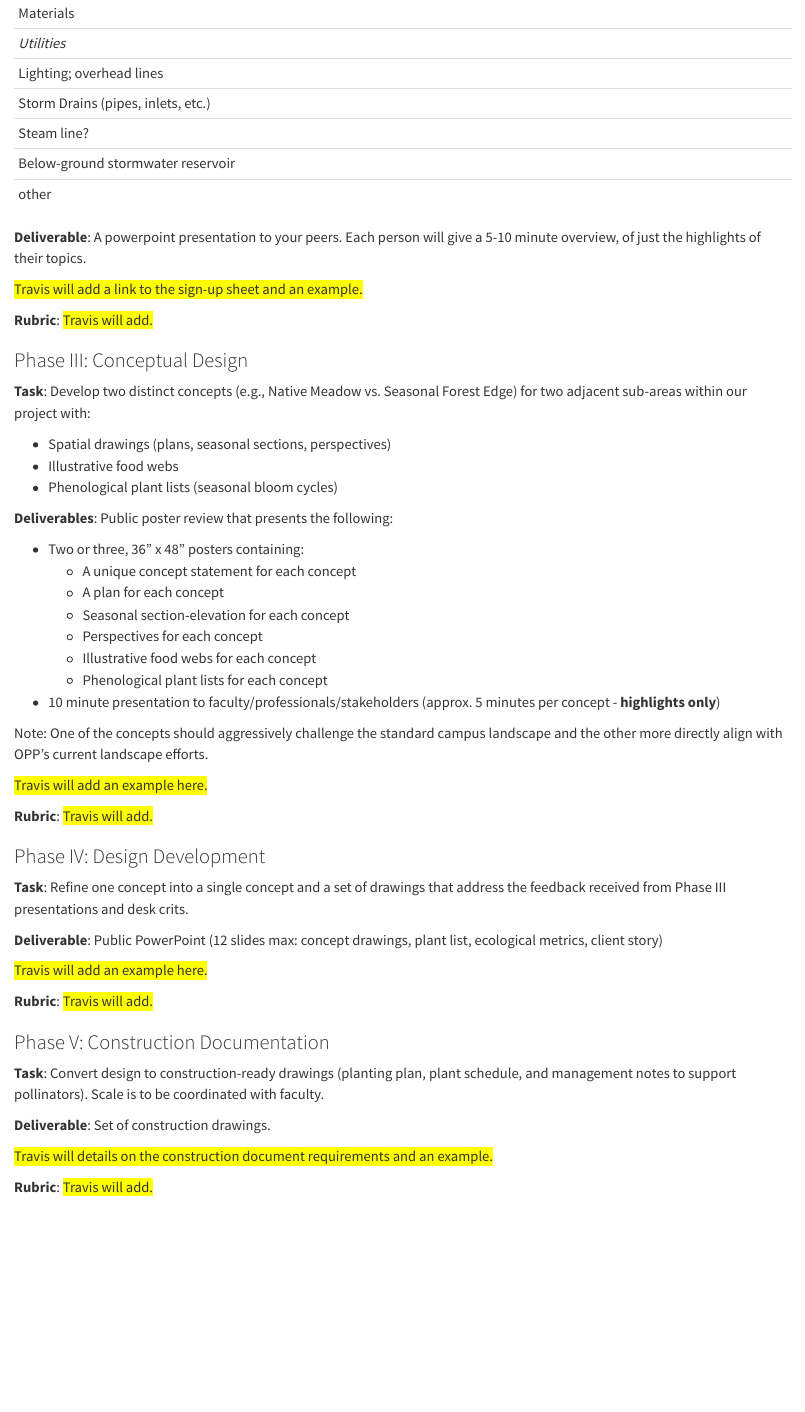
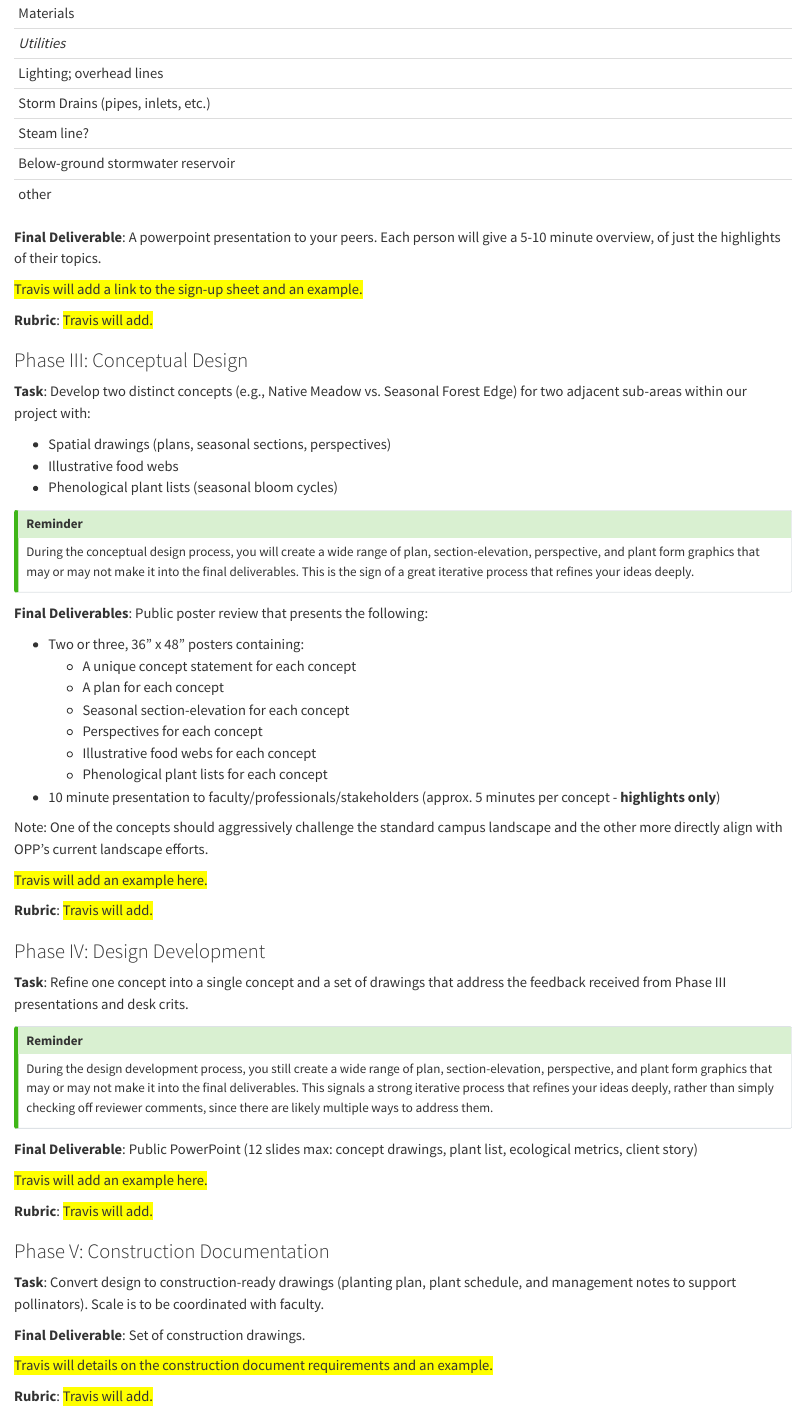
Before and after one commit to TravisFlohr/larch_414_r_course_book, a Quarto document (03_project_statement.qmd): the page in a window 1100 px wide, from 3230 px down. Rendered offline with R 4.5, knitr and Pandoc in place of Quarto, with nearby package versions.

Commit message:
Updated the course times and other text.

```diff
--- a/03_project_statement.qmd
+++ b/03_project_statement.qmd
@@ -105,7 +105,7 @@ Note: Due dates are documented within the [course schedule](02_schedule.qmd).
 
 : Inventory and analyses checklist. {#tbl-ia_checklist}
 
-**Deliverable**: A powerpoint presentation to your peers. Each person will give a 5-10 minute overview, of just the highlights of their topics.
+**Final Deliverable**: A powerpoint presentation to your peers. Each person will give a 5-10 minute overview, of just the highlights of their topics.
 
 [Travis will add a link to the sign-up sheet and an example.]{style="background-color: yellow;"}
 
@@ -119,7 +119,13 @@ Note: Due dates are documented within the [course schedule](02_schedule.qmd).
 - Illustrative food webs
 - Phenological plant lists (seasonal bloom cycles)
 
-**Deliverables**: Public poster review that presents the following:
+::: {.callout-tip}
+## Reminder
+
+During the conceptual design process, you will create a wide range of plan, section-elevation, perspective, and plant form graphics that may or may not make it into the final deliverables. This is the sign of a great iterative process that refines your ideas deeply.
+:::
+
+**Final Deliverables**: Public poster review that presents the following:
 
 - Two or three, 36" x 48" posters containing:
     + A unique concept statement for each concept
@@ -140,7 +146,13 @@ Note: One of the concepts should aggressively challenge the standard campus land
 ### Phase IV: Design Development
 **Task**: Refine one concept into a single concept and a set of drawings that address the feedback received from Phase III presentations and desk crits.
 
-**Deliverable**: Public PowerPoint (12 slides max: concept drawings, plant list, ecological metrics, client story)
+::: {.callout-tip}
+## Reminder
+
+During the design development process, you still create a wide range of plan, section-elevation, perspective, and plant form graphics that may or may not make it into the final deliverables. This signals a strong iterative process that refines your ideas deeply, rather than simply checking off reviewer comments, since there are likely multiple ways to address them.
+:::
+
+**Final Deliverable**: Public PowerPoint (12 slides max: concept drawings, plant list, ecological metrics, client story)
 
 [Travis will add an example here.]{style="background-color: yellow;"}
 
@@ -150,7 +162,7 @@ Note: One of the concepts should aggressively challenge the standard campus land
 ### Phase V: Construction Documentation
 **Task**: Convert design to construction-ready drawings (planting plan, plant schedule, and management notes to support pollinators). Scale is to be coordinated with faculty.
 
-**Deliverable**: Set of construction drawings.
+**Final Deliverable**: Set of construction drawings.
 
 [Travis will details on the construction document requirements and an example.]{style="background-color: yellow;"}
 
```
Also changed, not shown: index.qmd (+1 -1 lines), 03_project_statement.qmd (2 more changed lines).
